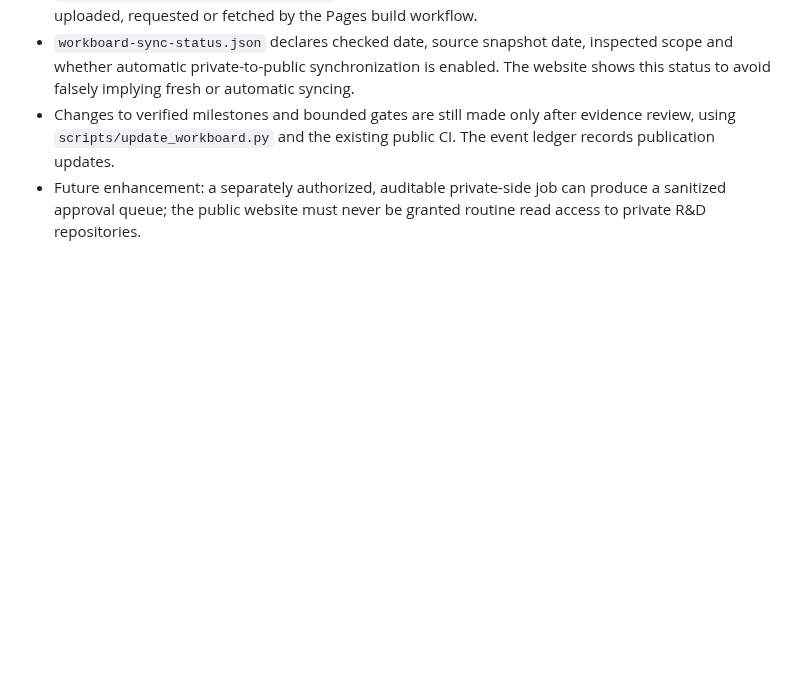
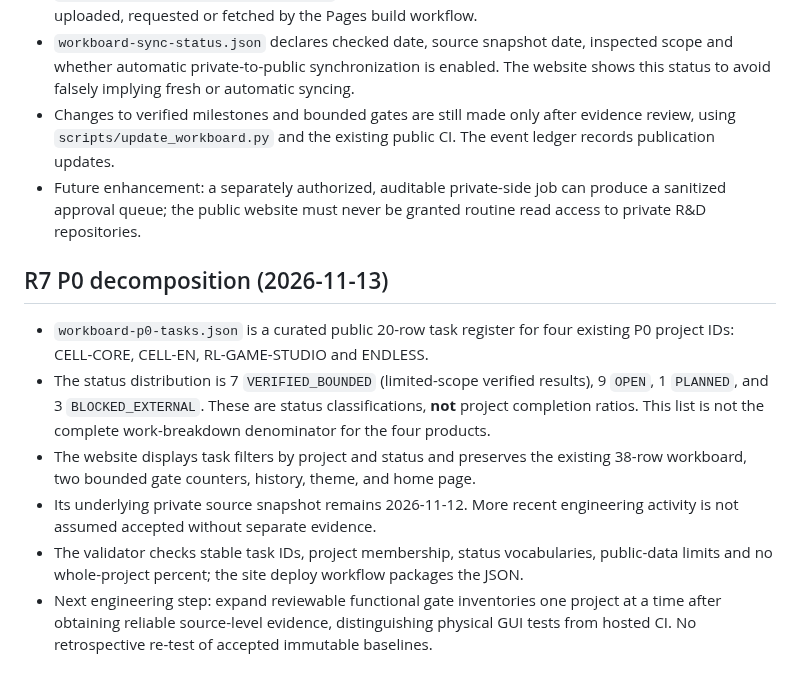
Before and after one commit to SunTung/Public-Showcase, a Markdown page: WEBSITE_README.md, the part around the change. Drawn GitHub-style; blank space fills up the shorter version.

Commit message:
docs(tracker): record R7 P0 evidence classifications and safe publication policy

```diff
--- a/WEBSITE_README.md
+++ b/WEBSITE_README.md
@@ -161,3 +161,12 @@ This branch is intentionally isolated from `main` until reviewed.
 - `workboard-sync-status.json` declares checked date, source snapshot date, inspected scope and whether automatic private-to-public synchronization is enabled. The website shows this status to avoid falsely implying fresh or automatic syncing.
 - Changes to verified milestones and bounded gates are still made only after evidence review, using `scripts/update_workboard.py` and the existing public CI. The event ledger records publication updates.
 - Future enhancement: a separately authorized, auditable private-side job can produce a sanitized approval queue; the public website must never be granted routine read access to private R&D repositories.
+
+## R7 P0 decomposition (2026-11-13)
+
+- `workboard-p0-tasks.json` is a curated public 20-row task register for four existing P0 project IDs: CELL-CORE, CELL-EN, RL-GAME-STUDIO and ENDLESS.
+- The status distribution is 7 `VERIFIED_BOUNDED` (limited-scope verified results), 9 `OPEN`, 1 `PLANNED`, and 3 `BLOCKED_EXTERNAL`. These are status classifications, **not** project completion ratios. This list is not the complete work-breakdown denominator for the four products.
+- The website displays task filters by project and status and preserves the existing 38-row workboard, two bounded gate counters, history, theme, and home page.
+- Its underlying private source snapshot remains 2026-11-12. More recent engineering activity is not assumed accepted without separate evidence.
+- The validator checks stable task IDs, project membership, status vocabularies, public-data limits and no whole-project percent; the site deploy workflow packages the JSON.
+- Next engineering step: expand reviewable functional gate inventories one project at a time after obtaining reliable source-level evidence, distinguishing physical GUI tests from hosted CI. No retrospective re-test of accepted immutable baselines.
```
